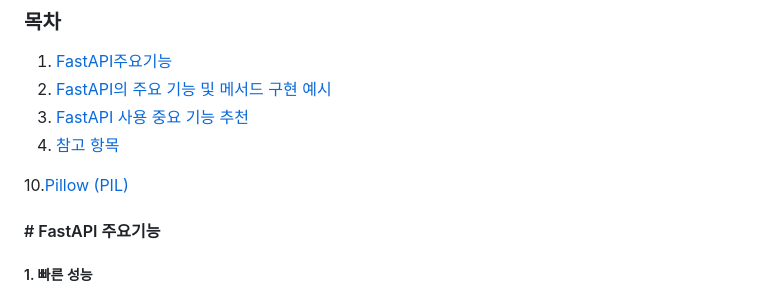
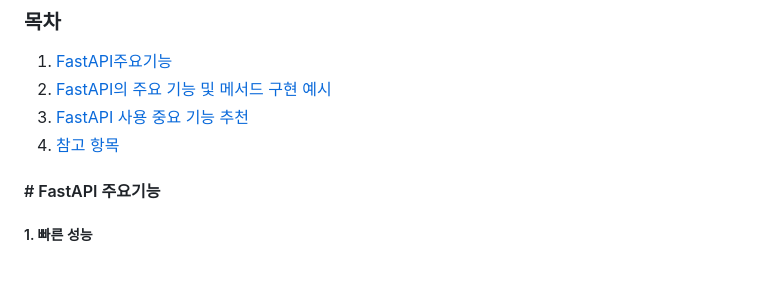
Before and after one commit to jewook-an/PythonCom, a Markdown page: requirement/FastAPI_Desc.md, the part around the change. GitHub-like rendering; blank space fills up the shorter version.

```diff
--- a/requirement/FastAPI_Desc.md
+++ b/requirement/FastAPI_Desc.md
@@ -4,8 +4,6 @@
 2. [FastAPI의 주요 기능 및 메서드 구현 예시](#2-FastAPI의-주요기능-및-메서드-구현예시)
 3. [FastAPI 사용 중요 기능 추천](#3-FastAPI-사용-중요-기능-추천)
 4. [참고 항목](#4-참고항목)
-
-10.[Pillow (PIL)](#10-Pillow-Pil)
 
 #### # FastAPI 주요기능
 
```
